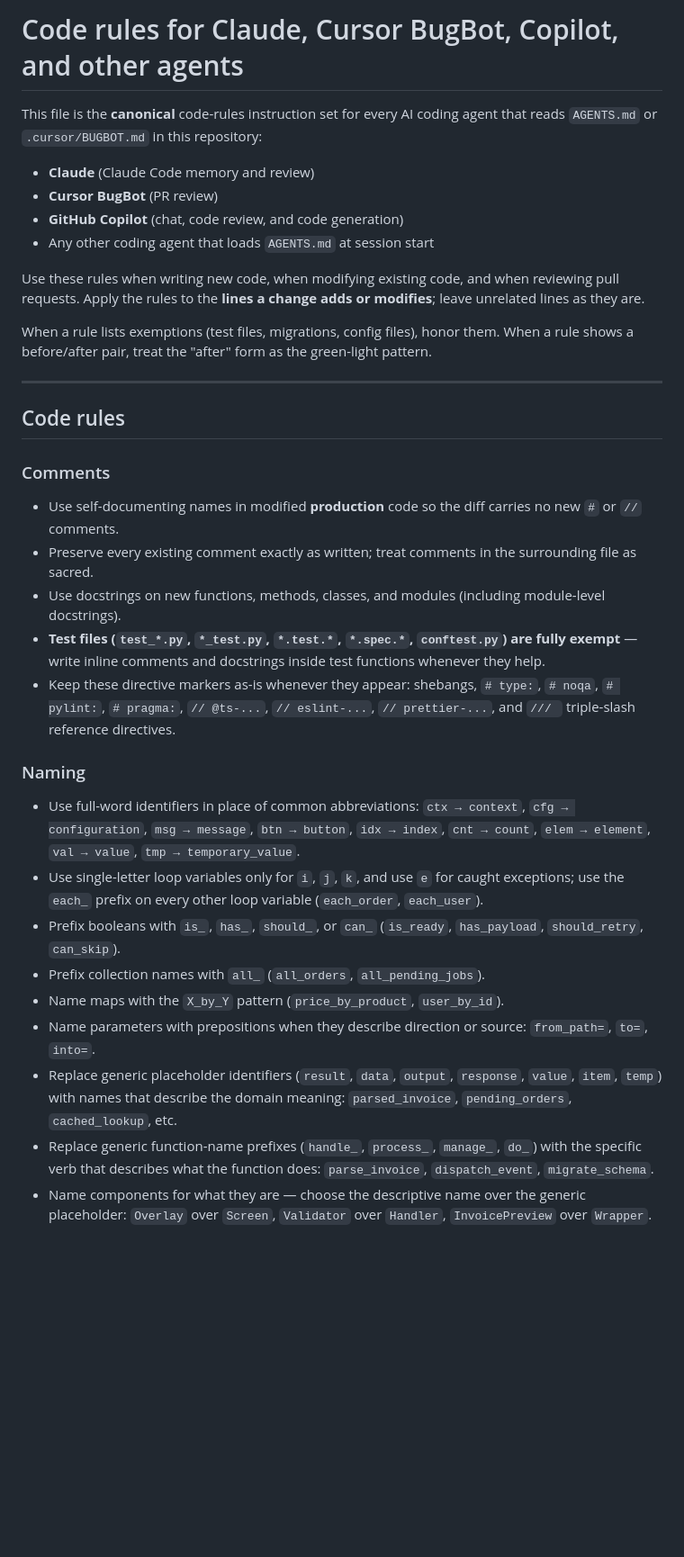
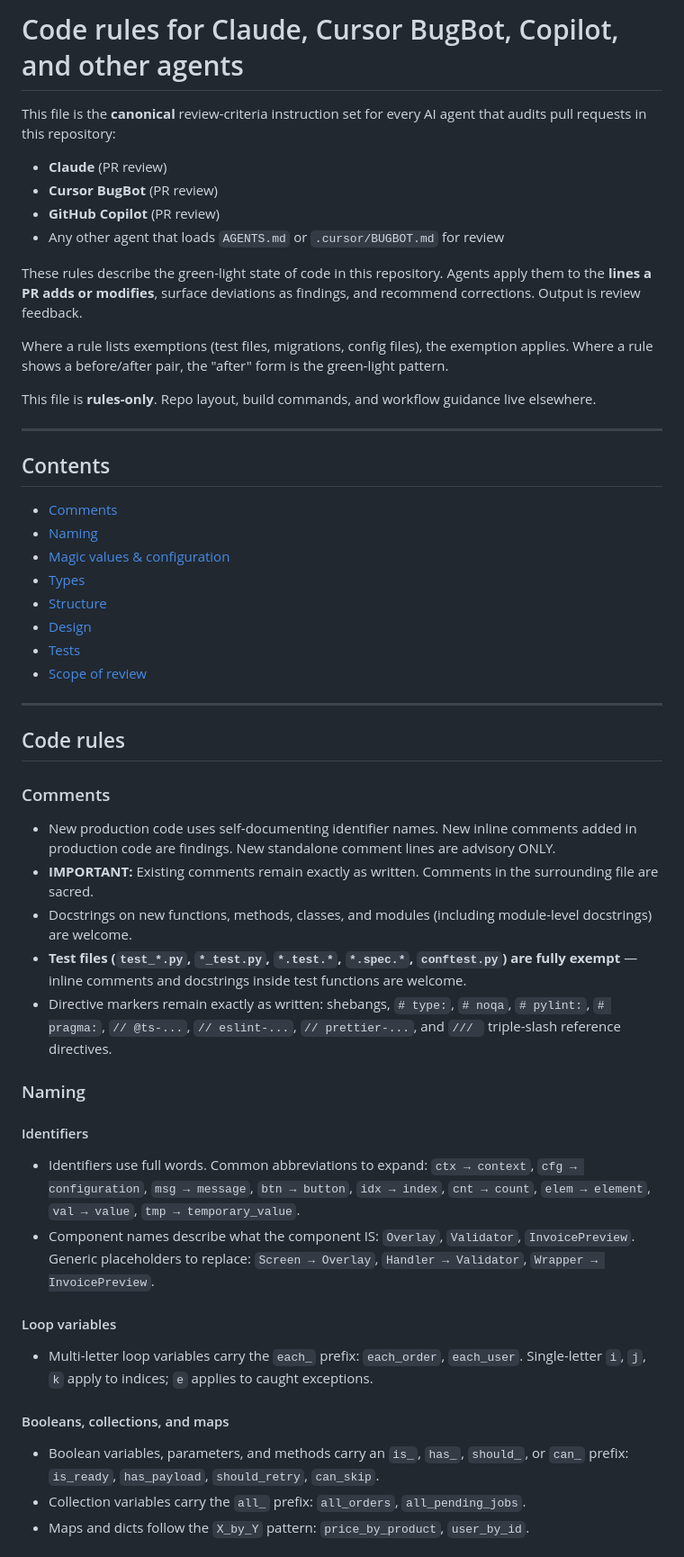
Before and after one commit to jl-cmd/snake-game, a Markdown page: .cursor/BUGBOT.md, the part around one of its changes. Shown at 90% size. Rendered like a GitHub page; blank space fills up the shorter version.

```diff
--- a/.cursor/BUGBOT.md
+++ b/.cursor/BUGBOT.md
@@ -3,23 +3,38 @@
 AUTO-GENERATED — DO NOT EDIT.
 Source of truth: jl-cmd/claude-code-config/.github/copilot-instructions.md
 Synced by: .github/workflows/sync-ai-rules.yml
-Source commit: eb12babda51436d1dd0594ef8615f72c0a8f52d7
-Synced at: 2026-04-29T18:18:27.376565+00:00
+Source commit: ead013afc1ec21a1ef3510edde9d1236dcdc1979
+Synced at: 2026-05-01T18:15:44.342966+00:00
 -->
 <!-- SYNC-HEADER-END -->
 
 # Code rules for Claude, Cursor BugBot, Copilot, and other agents
 
-This file is the **canonical** code-rules instruction set for every AI coding agent that reads `AGENTS.md` or `.cursor/BUGBOT.md` in this repository:
+This file is the **canonical** review-criteria instruction set for every AI agent that audits pull requests in this repository:
 
-- **Claude** (Claude Code memory and review)
+- **Claude** (PR review)
 - **Cursor BugBot** (PR review)
-- **GitHub Copilot** (chat, code review, and code generation)
-- Any other coding agent that loads `AGENTS.md` at session start
+- **GitHub Copilot** (PR review)
+- Any other agent that loads `AGENTS.md` or `.cursor/BUGBOT.md` for review
 
-Use these rules when writing new code, when modifying existing code, and when reviewing pull requests. Apply the rules to the **lines a change adds or modifies**; leave unrelated lines as they are.
+These rules describe the green-light state of code in this repository. Agents apply them to the **lines a PR adds or modifies**, surface deviations as findings, and recommend corrections. Output is review feedback.
 
-When a rule lists exemptions (test files, migrations, config files), honor them. When a rule shows a before/after pair, treat the "after" form as the green-light pattern.
+Where a rule lists exemptions (test files, migrations, config files), the exemption applies. Where a rule shows a before/after pair, the "after" form is the green-light pattern.
+
+This file is **rules-only**. Repo layout, build commands, and workflow guidance live elsewhere.
+
+---
+
+## Contents
+
+- [Comments](#comments)
+- [Naming](#naming)
+- [Magic values & configuration](#magic-values--configuration)
+- [Types](#types)
+- [Structure](#structure)
+- [Design](#design)
+- [Tests](#tests)
+- [Scope of review](#scope-of-review)
 
 ---
 
@@ -27,20 +42,26 @@ When a rule lists exemptions (test files, migrations, config files), honor them.
 
 ### Comments
 
-- Use self-documenting names in modified **production** code so the diff carries no new `#` or `//` comments.
-- Preserve every existing comment exactly as written; treat comments in the surrounding file as sacred.
-- Use docstrings on new functions, methods, classes, and modules (including module-level docstrings).
-- **Test files (`test_*.py`, `*_test.py`, `*.test.*`, `*.spec.*`, `conftest.py`) are fully exempt** — write inline comments and docstrings inside test functions whenever they help.
-- Keep these directive markers as-is whenever they appear: shebangs, `# type:`, `# noqa`, `# pylint:`, `# pragma:`, `// @ts-...`, `// eslint-...`, `// prettier-...`, and `/// ` triple-slash reference directives.
+- New production code uses self-documenting identifier names. New inline comments added in production code are findings. New standalone comment lines are advisory ONLY.
+- **IMPORTANT:** Existing comments remain exactly as written. Comments in the surrounding file are sacred.
+- Docstrings on new functions, methods, classes, and modules (including module-level docstrings) are welcome.
+- **Test files (`test_*.py`, `*_test.py`, `*.test.*`, `*.spec.*`, `conftest.py`) are fully exempt** — inline comments and docstrings inside test functions are welcome.
+- Directive markers remain exactly as written: shebangs, `# type:`, `# noqa`, `# pylint:`, `# pragma:`, `// @ts-...`, `// eslint-...`, `// prettier-...`, and `/// ` triple-slash reference directives.
 
 ### Naming
 
-- Use full-word identifiers in place of common abbreviations: `ctx → context`, `cfg → configuration`, `msg → message`, `btn → button`, `idx → index`, `cnt → count`, `elem → element`, `val → value`, `tmp → temporary_value`.
-- Use single-letter loop variables only for `i`, `j`, `k`, and use `e` for caught exceptions; use the `each_` prefix on every other loop variable (`each_order`, `each_user`).
-- Prefix booleans with `is_`, `has_`, `should_`, or `can_` (`is_ready`, `has_payload`, `should_retry`, `can_skip`).
-- Prefix collection names with `all_` (`all_orders`, `all_pending_jobs`).
-- Name maps with the `X_by_Y` pattern (`price_by_product`, `user_by_id`).
-- Name parameters with prepositions when they describe direction or source: `from_path=`, `to=`, `into=`.
-- Replace generic placeholder identifiers (`result`, `data`, `output`, `response`, `value`, `item`, `temp`) with names that describe the domain meaning: `parsed_invoice`, `pending_orders`, `cached_lookup`, etc.
-- Replace generic function-name prefixes (`handle_`, `process_`, `manage_`, `do_`) with the specific verb that describes what the function does: `parse_invoice`, `dispatch_event`, `migrate_schema`.
-- Name components for what they are — choose the descriptive name over the generic placeholder: `Overlay` over `Screen`, `Validator` over `Handler`, `InvoicePreview` over `Wrapper`.
+#### Identifiers
+
+- Identifiers use full words. Common abbreviations to expand: `ctx → context`, `cfg → configuration`, `msg → message`, `btn → button`, `idx → index`, `cnt → count`, `elem → element`, `val → value`, `tmp → temporary_value`.
+- Component names describe what the component IS: `Overlay`, `Validator`, `InvoicePreview`. Generic placeholders to replace: `Screen → Overlay`, `Handler → Validator`, `Wrapper → InvoicePreview`.
+
+#### Loop variables
+
+- Multi-letter loop variables carry the `each_` prefix: `each_order`, `each_user`. Single-letter `i`, `j`, `k` apply to indices; `e` applies to caught exceptions.
+
+#### Booleans, collections, and maps
+
+- Boolean variables, parameters, and methods carry an `is_`, `has_`, `should_`, or `can_` prefix: `is_ready`, `has_payload`, `should_retry`, `can_skip`.
+- Collection variables carry the `all_` prefix: `all_orders`, `all_pending_jobs`.
+- Maps and dicts follow the `X_by_Y` pattern: `price_by_product`, `user_by_id`.
+
```
Also changed, not shown: other parts of .cursor/BUGBOT.md (+37 -74 lines), .github/copilot-instructions.md (+80 -96 lines).
